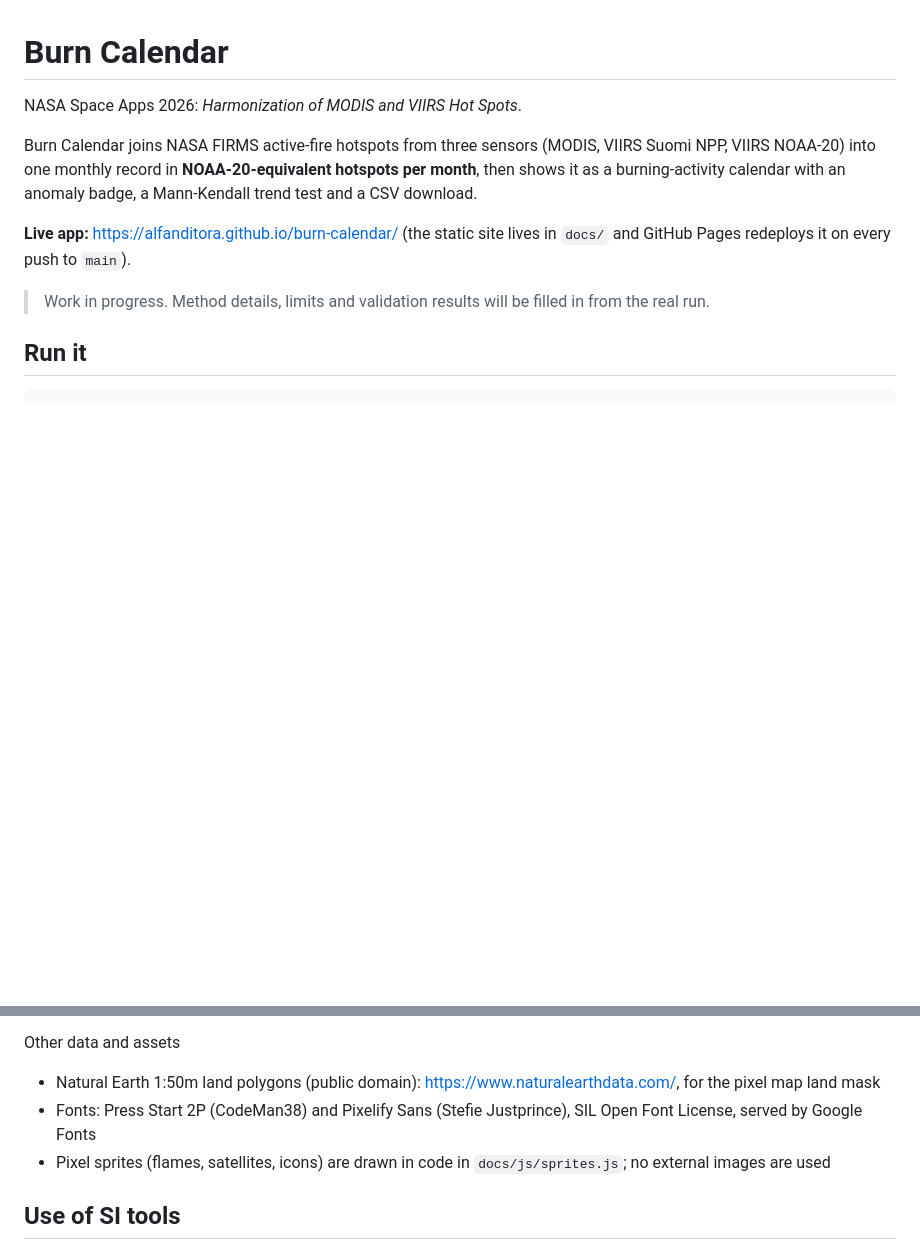
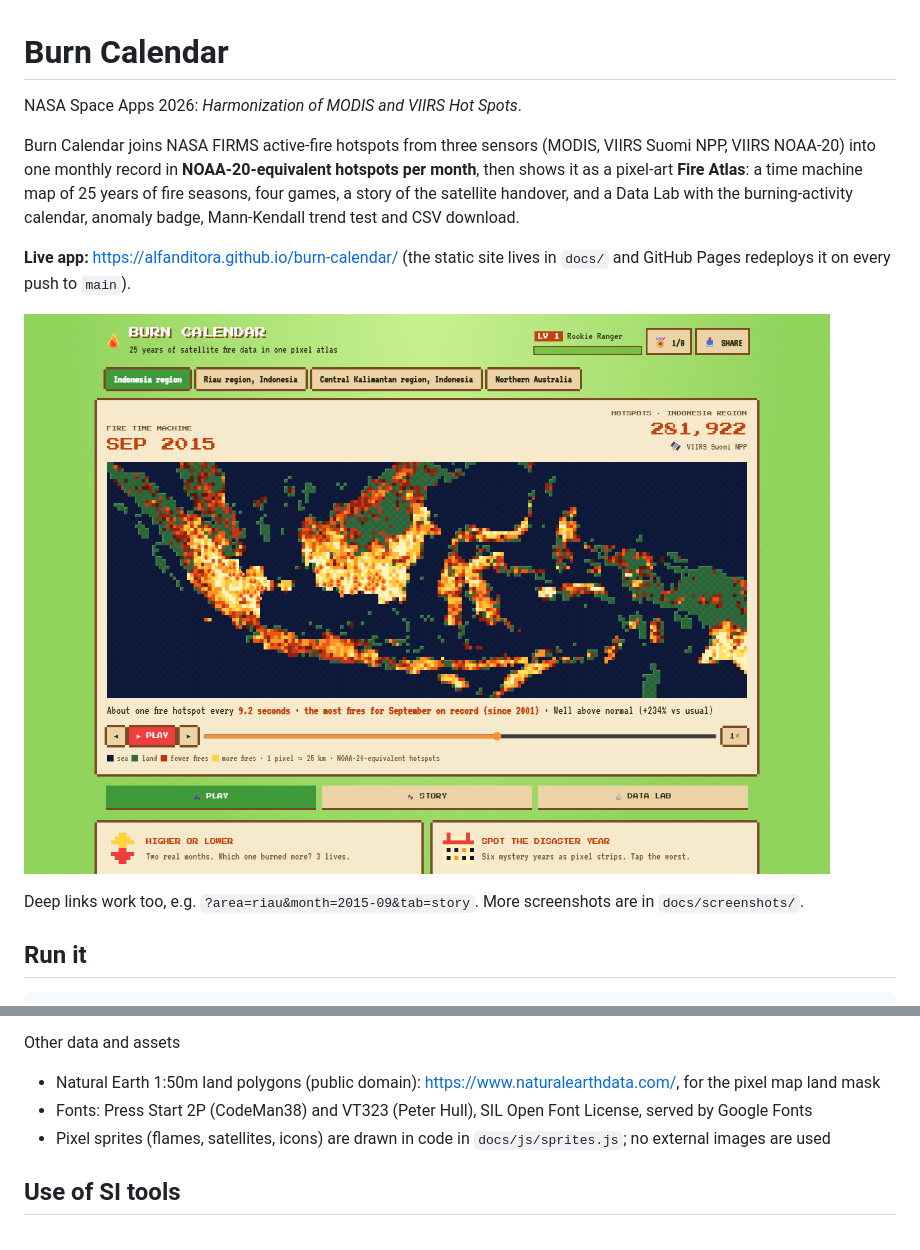
Before and after one commit to alfanditora/burn-calendar, a Markdown page: README.md, 2 parts joined by grey strips. Rendered like a GitHub page; pictures changed too: docs/screenshots/hero-indonesia-2015.png (added); blank space fills up the shorter version.

```diff
--- a/README.md
+++ b/README.md
@@ -4,12 +4,16 @@ NASA Space Apps 2026: *Harmonization of MODIS and VIIRS Hot Spots*.
 
 Burn Calendar joins NASA FIRMS active-fire hotspots from three sensors (MODIS, VIIRS Suomi NPP,
 VIIRS NOAA-20) into one monthly record in **NOAA-20-equivalent hotspots per month**, then shows it
-as a burning-activity calendar with an anomaly badge, a Mann-Kendall trend test and a CSV download.
+as a pixel-art **Fire Atlas**: a time machine map of 25 years of fire seasons, four games, a story of the
+satellite handover, and a Data Lab with the burning-activity calendar, anomaly badge, Mann-Kendall trend test and
+CSV download.
 
 **Live app:** https://alfanditora.github.io/burn-calendar/ (the static site lives in `docs/` and GitHub Pages
 redeploys it on every push to `main`).
 
-> Work in progress. Method details, limits and validation results will be filled in from the real run.
+![Burn Calendar: the Fire Time Machine on September 2015](docs/screenshots/hero-indonesia-2015.png)
+
+Deep links work too, e.g. `?area=riau&month=2015-09&tab=story`. More screenshots are in `docs/screenshots/`.
 
 ## Run it
 
@@ -85,7 +126,7 @@ Libraries (open source)
 
 Other data and assets
 - Natural Earth 1:50m land polygons (public domain): https://www.naturalearthdata.com/, for the pixel map land mask
-- Fonts: Press Start 2P (CodeMan38) and Pixelify Sans (Stefie Justprince), SIL Open Font License, served by Google Fonts
+- Fonts: Press Start 2P (CodeMan38) and VT323 (Peter Hull), SIL Open Font License, served by Google Fonts
 - Pixel sprites (flames, satellites, icons) are drawn in code in `docs/js/sprites.js`; no external images are used
 
 ## Use of SI tools
```
Also changed, not shown: other parts of README.md (+37 -0 lines), docs/screenshots/australia.png (added), docs/screenshots/data-lab.png (added), docs/screenshots/mobile.png (added), docs/screenshots/play-hub.png (added), docs/screenshots/story.png (added), 6 other files.
